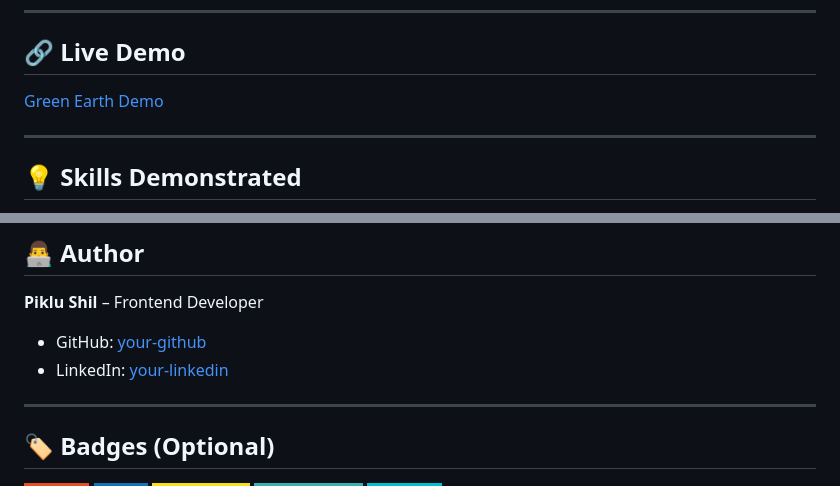
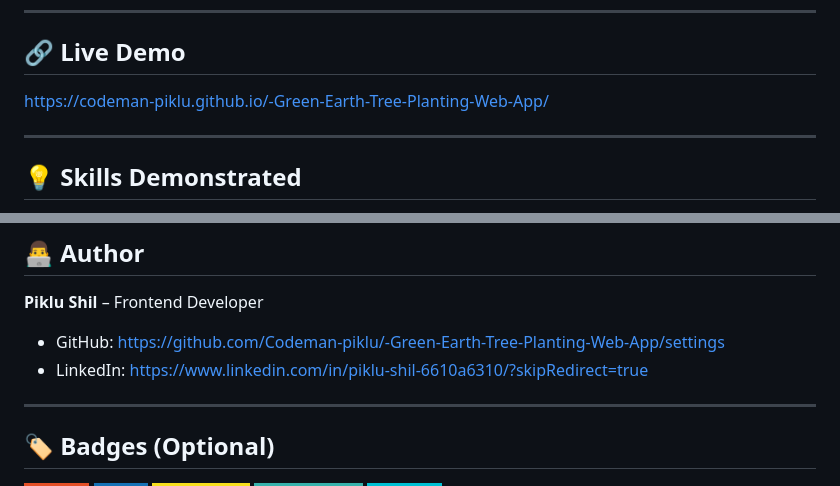
Before and after one commit to Codeman-piklu/-Green-Earth-Tree-Planting-Web-App, a Markdown page: README.md, 2 parts joined by grey strips. GitHub-like rendering; badges without logos.

```diff
--- a/README.md
+++ b/README.md
@@ -112,7 +112,7 @@ cd green-earth
 
 ## 🔗 Live Demo
 
-[Green Earth Demo](#)
+[https://codeman-piklu.github.io/-Green-Earth-Tree-Planting-Web-App/](#)
 
 ---
 
@@ -131,8 +131,8 @@ cd green-earth
 
 **Piklu Shil** – Frontend Developer
 
-* GitHub: [your-github](#)
-* LinkedIn: [your-linkedin](#)
+* GitHub: [https://github.com/Codeman-piklu/-Green-Earth-Tree-Planting-Web-App/settings](#)
+* LinkedIn: [https://www.linkedin.com/in/piklu-shil-6610a6310/?skipRedirect=true](#)
 
 ---
 
```
Also changed, not shown: other parts of README.md (+1 -1 lines).
